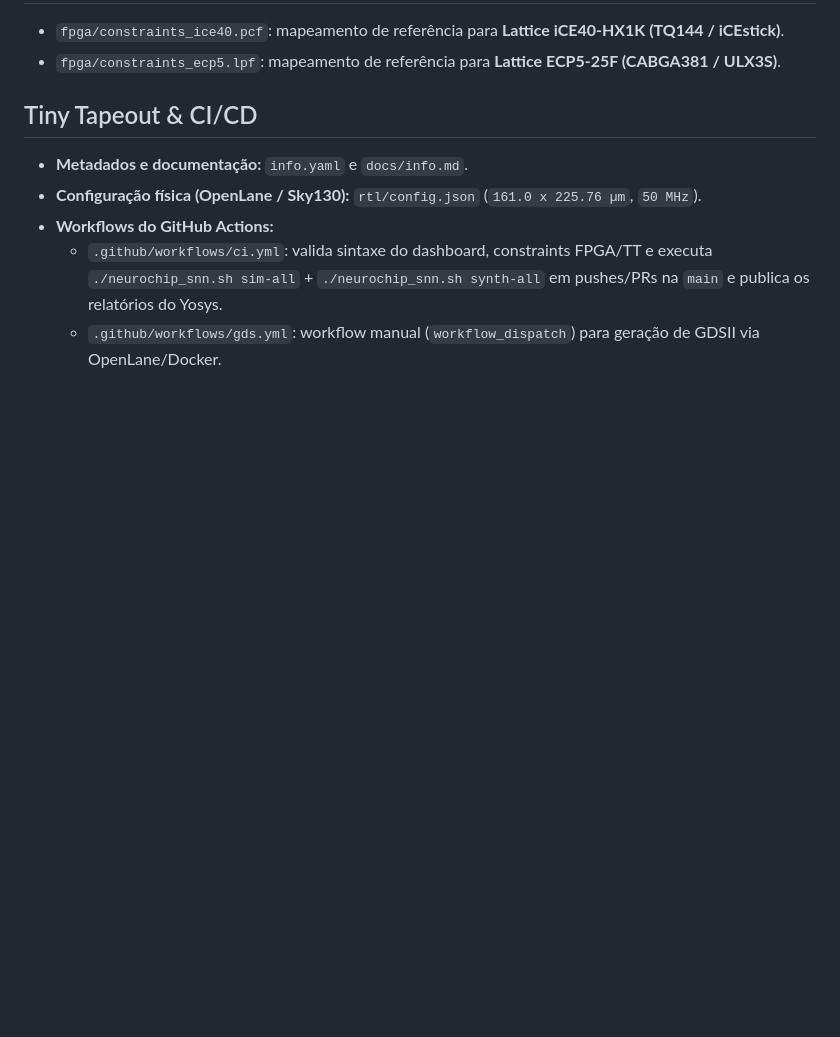
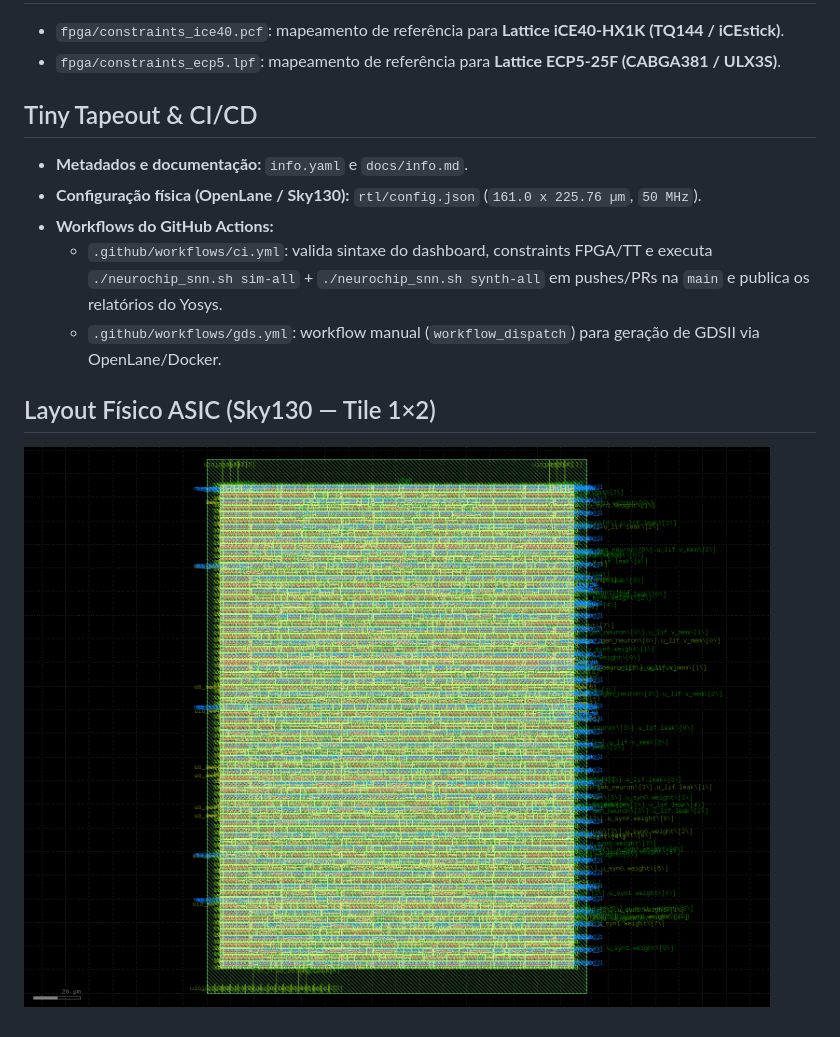
Before and after one commit to CLAUDEVANI/neurochip_snn, a Markdown page: README.md, the part around the change. Drawn GitHub-style; pictures changed too: docs/gds_die_layout.png (added); blank space fills up the shorter version.

Commit message:
docs,feat: adiciona captura do layout fisico GDSII (Sky130 1x2) no README e dashboard

```diff
--- a/README.md
+++ b/README.md
@@ -70,3 +70,7 @@ Configurado com tema escuro técnico em `.streamlit/config.toml` e barra lateral
 - **Workflows do GitHub Actions:**
   - `.github/workflows/ci.yml`: valida sintaxe do dashboard, constraints FPGA/TT e executa `./neurochip_snn.sh sim-all` + `./neurochip_snn.sh synth-all` em pushes/PRs na `main` e publica os relatórios do Yosys.
   - `.github/workflows/gds.yml`: workflow manual (`workflow_dispatch`) para geração de GDSII via OpenLane/Docker.
+
+## Layout Físico ASIC (Sky130 — Tile 1×2)
+
+![Layout físico GDSII do NeuroChip SNN no Sky130](docs/gds_die_layout.png)
```
Also changed, not shown: 1 other file.
